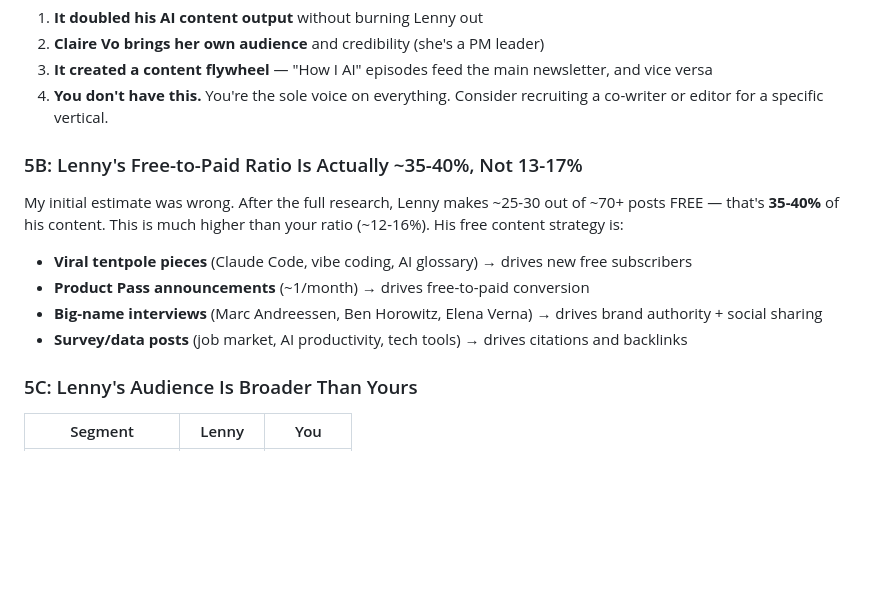
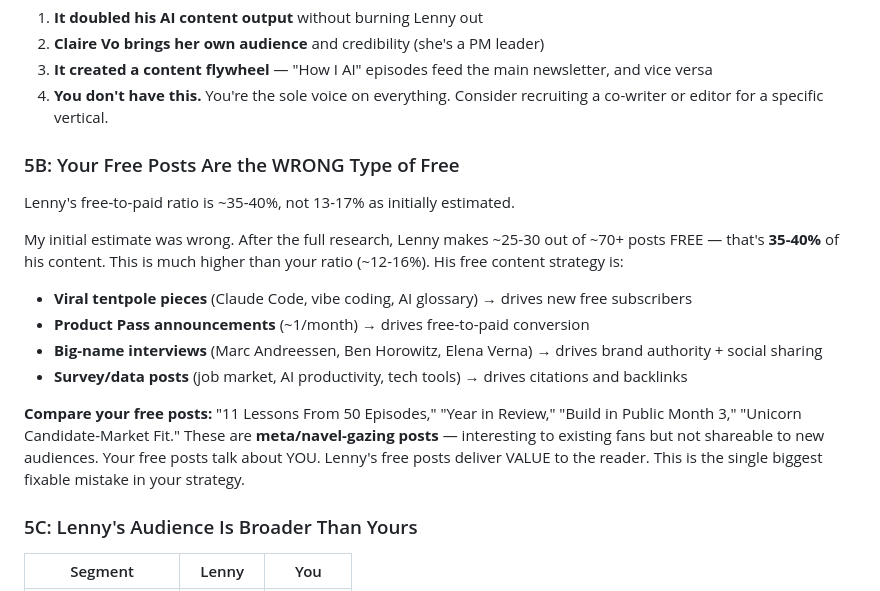
Before and after one commit to productgrowthppp-ship-it/firstproj, a Markdown page: lenny-strategy-analysis.md, the part around one of its changes. Rendered like a GitHub page; blank space fills up the shorter version.

```diff
--- a/lenny-strategy-analysis.md
+++ b/lenny-strategy-analysis.md
@@ -393,7 +422,9 @@ Lenny created an ENTIRELY NEW content vertical called **"How I AI"**, hosted by
 3. **It created a content flywheel** — "How I AI" episodes feed the main newsletter, and vice versa
 4. **You don't have this.** You're the sole voice on everything. Consider recruiting a co-writer or editor for a specific vertical.
 
-### 5B: Lenny's Free-to-Paid Ratio Is Actually ~35-40%, Not 13-17%
+### 5B: Your Free Posts Are the WRONG Type of Free
+
+Lenny's free-to-paid ratio is ~35-40%, not 13-17% as initially estimated.
 
 My initial estimate was wrong. After the full research, Lenny makes ~25-30 out of ~70+ posts FREE — that's **35-40%** of his content. This is much higher than your ratio (~12-16%). His free content strategy is:
 
@@ -401,6 +432,8 @@ My initial estimate was wrong. After the full research, Lenny makes ~25-30 out o
 - **Product Pass announcements** (~1/month) → drives free-to-paid conversion
 - **Big-name interviews** (Marc Andreessen, Ben Horowitz, Elena Verna) → drives brand authority + social sharing
 - **Survey/data posts** (job market, AI productivity, tech tools) → drives citations and backlinks
+
+**Compare your free posts:** "11 Lessons From 50 Episodes," "Year in Review," "Build in Public Month 3," "Unicorn Candidate-Market Fit." These are **meta/navel-gazing posts** — interesting to existing fans but not shareable to new audiences. Your free posts talk about YOU. Lenny's free posts deliver VALUE to the reader. This is the single biggest fixable mistake in your strategy.
 
 ### 5C: Lenny's Audience Is Broader Than Yours
 
```
Also changed, not shown: other parts of lenny-strategy-analysis.md (+80 -51 lines).
